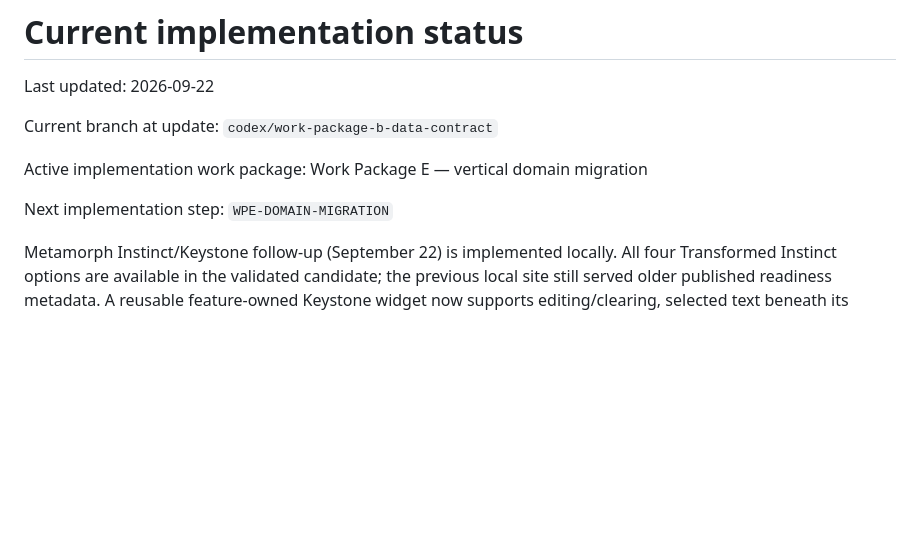
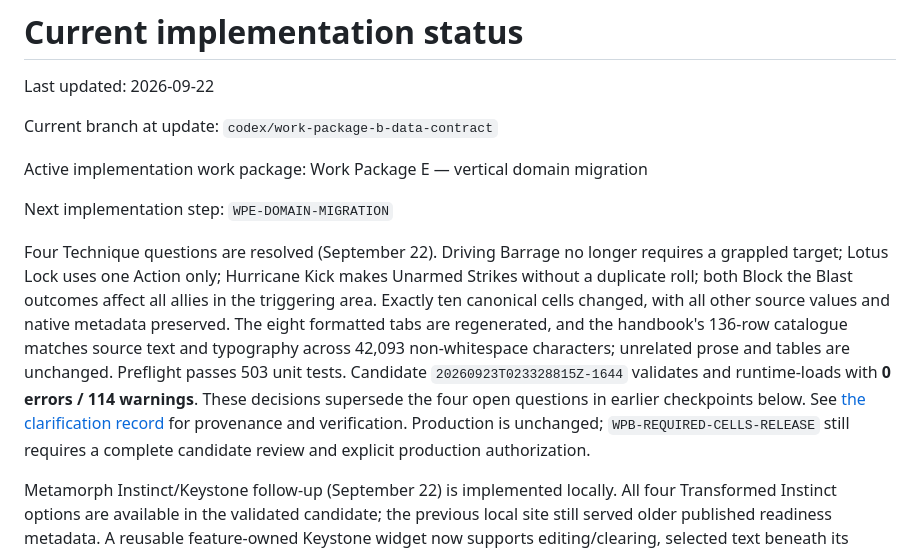
Before and after one commit to Cwalrus96/Game-X-Character-Builder, a Markdown page: docs/status.md, the part around the change. Drawn GitHub-style; blank space fills up the shorter version.

Commit message:
Resolve four migrated Technique mechanics

```diff
--- a/docs/status.md
+++ b/docs/status.md
@@ -7,6 +7,8 @@ Current branch at update: `codex/work-package-b-data-contract`
 Active implementation work package: Work Package E — vertical domain migration
 
 Next implementation step: `WPE-DOMAIN-MIGRATION`
+
+Four Technique questions are resolved (September 22). Driving Barrage no longer requires a grappled target; Lotus Lock uses one Action only; Hurricane Kick makes Unarmed Strikes without a duplicate roll; both Block the Blast outcomes affect all allies in the triggering area. Exactly ten canonical cells changed, with all other source values and native metadata preserved. The eight formatted tabs are regenerated, and the handbook's 136-row catalogue matches source text and typography across 42,093 non-whitespace characters; unrelated prose and tables are unchanged. Preflight passes 503 unit tests. Candidate `20260923T023328815Z-1644` validates and runtime-loads with **0 errors / 114 warnings**. These decisions supersede the four open questions in earlier checkpoints below. See [the clarification record](technique-mechanics-2026-09-22.md) for provenance and verification. Production is unchanged; `WPB-REQUIRED-CELLS-RELEASE` still requires a complete candidate review and explicit production authorization.
 
 Metamorph Instinct/Keystone follow-up (September 22) is implemented locally. All four Transformed Instinct options are available in the validated candidate; the previous local site still served older published readiness metadata. A reusable feature-owned Keystone widget now supports editing/clearing, selected text beneath its input, Class/Feat and Origin mounting, sheet display, named missing-answer reminders and confirmed removal with its provider. It uses the existing v6 answer envelope and persistence boundary; existing characters require no inferred text or shape migration. Generic mixed/reference/recipient choices stay deferred.
 
```
Also changed, not shown: docs/handbook-technique-migration-2026-09-22.md (+8 -8 lines), docs/technique-mechanics-2026-09-22.md (added, +28 -0 lines).
